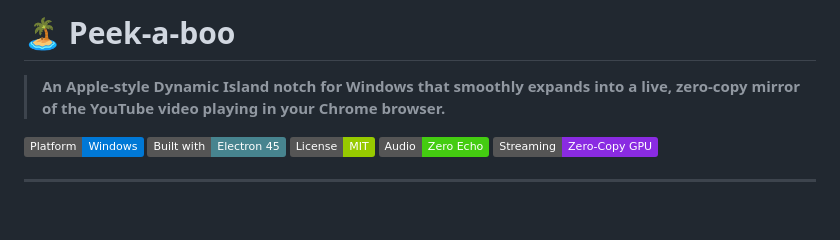
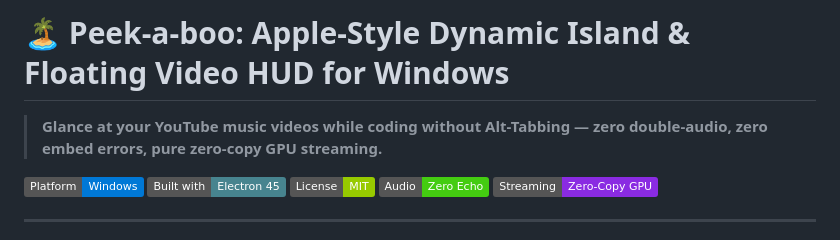
Before and after one commit to Srimanikanta2006/Peek-A-Boo, a Markdown page: README.md, the part around the change. GitHub-like rendering; badges without logos; blank space fills up the shorter version.

Commit message:
docs: update readme title to descriptive floating video hud

```diff
--- a/README.md
+++ b/README.md
@@ -1,6 +1,6 @@
-# 🏝️ Peek-a-boo
+# 🏝️ Peek-a-boo: Apple-Style Dynamic Island & Floating Video HUD for Windows
 
-> **An Apple-style Dynamic Island notch for Windows that smoothly expands into a live, zero-copy mirror of the YouTube video playing in your Chrome browser.**
+> **Glance at your YouTube music videos while coding without Alt-Tabbing — zero double-audio, zero embed errors, pure zero-copy GPU streaming.**
 
 [![Platform](https://img.shields.io/badge/Platform-Windows-0078D6?style=flat&logo=windows)](https://www.microsoft.com/windows)
 [![Electron](https://img.shields.io/badge/Built%20with-Electron%2045-47848F?style=flat&logo=electron)](https://www.electronjs.org/)
```
